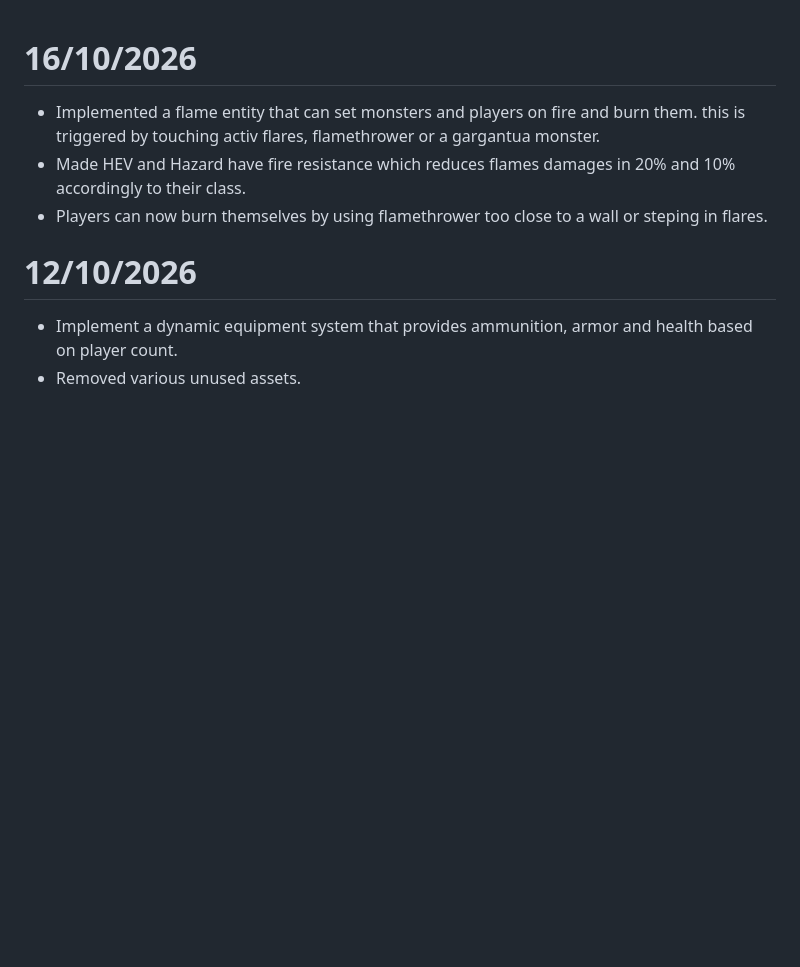
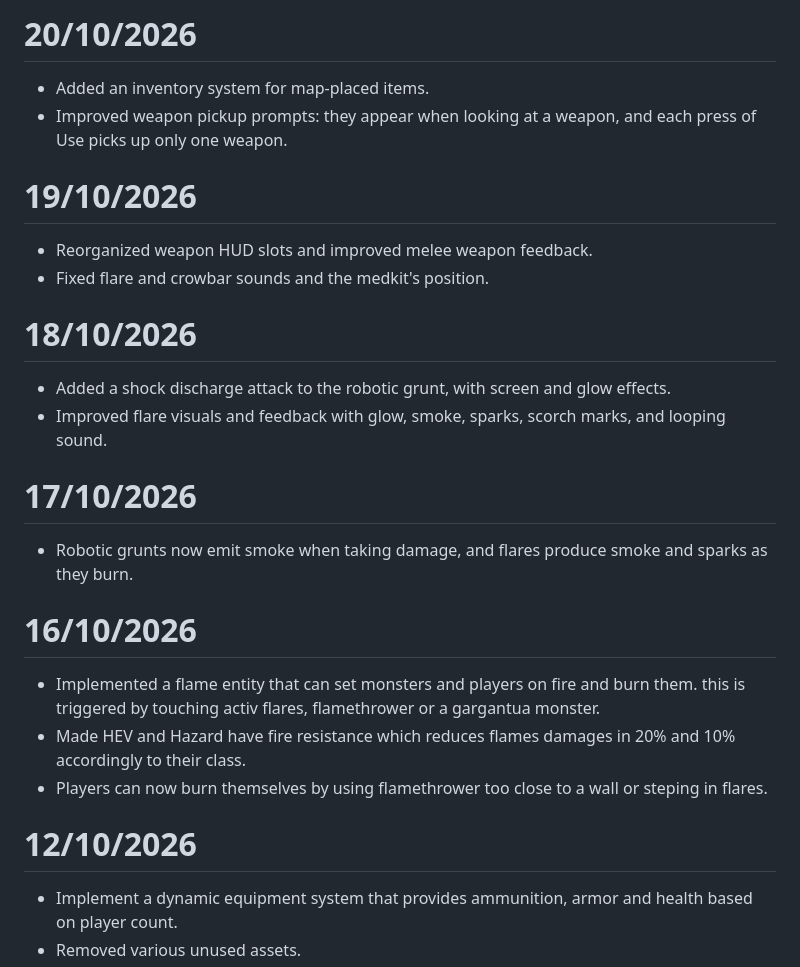
Before and after one commit to Mikk155/bts_rc, a Markdown page: CHANGELOG.md, the part around one of its changes. Drawn GitHub-style; blank space fills up the shorter version.

```diff
--- a/CHANGELOG.md
+++ b/CHANGELOG.md
@@ -1,3 +1,18 @@
+# 20/10/2026
+- Added an inventory system for map-placed items.
+- Improved weapon pickup prompts: they appear when looking at a weapon, and each press of Use picks up only one weapon.
+
+# 19/10/2026
+- Reorganized weapon HUD slots and improved melee weapon feedback.
+- Fixed flare and crowbar sounds and the medkit's position.
+
+# 18/10/2026
+- Added a shock discharge attack to the robotic grunt, with screen and glow effects.
+- Improved flare visuals and feedback with glow, smoke, sparks, scorch marks, and looping sound.
+
+# 17/10/2026
+- Robotic grunts now emit smoke when taking damage, and flares produce smoke and sparks as they burn.
+
 # 16/10/2026
 - Implemented a flame entity that can set monsters and players on fire and burn them. this is triggered by touching activ flares, flamethrower or a gargantua monster.
 - Made HEV and Hazard have fire resistance which reduces flames damages in 20% and 10% accordingly to their class.
```
Also changed, not shown: other parts of CHANGELOG.md (+32 -0 lines).
